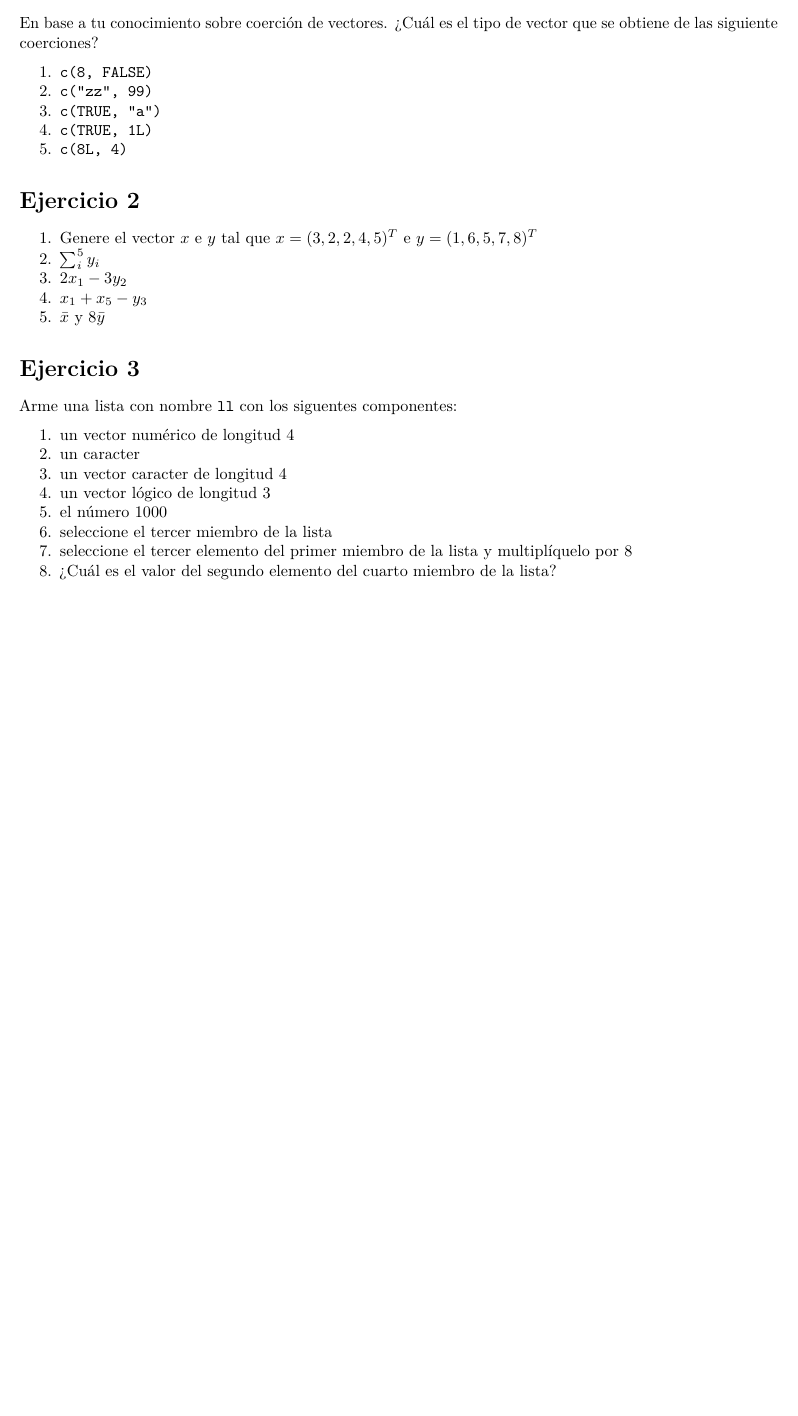
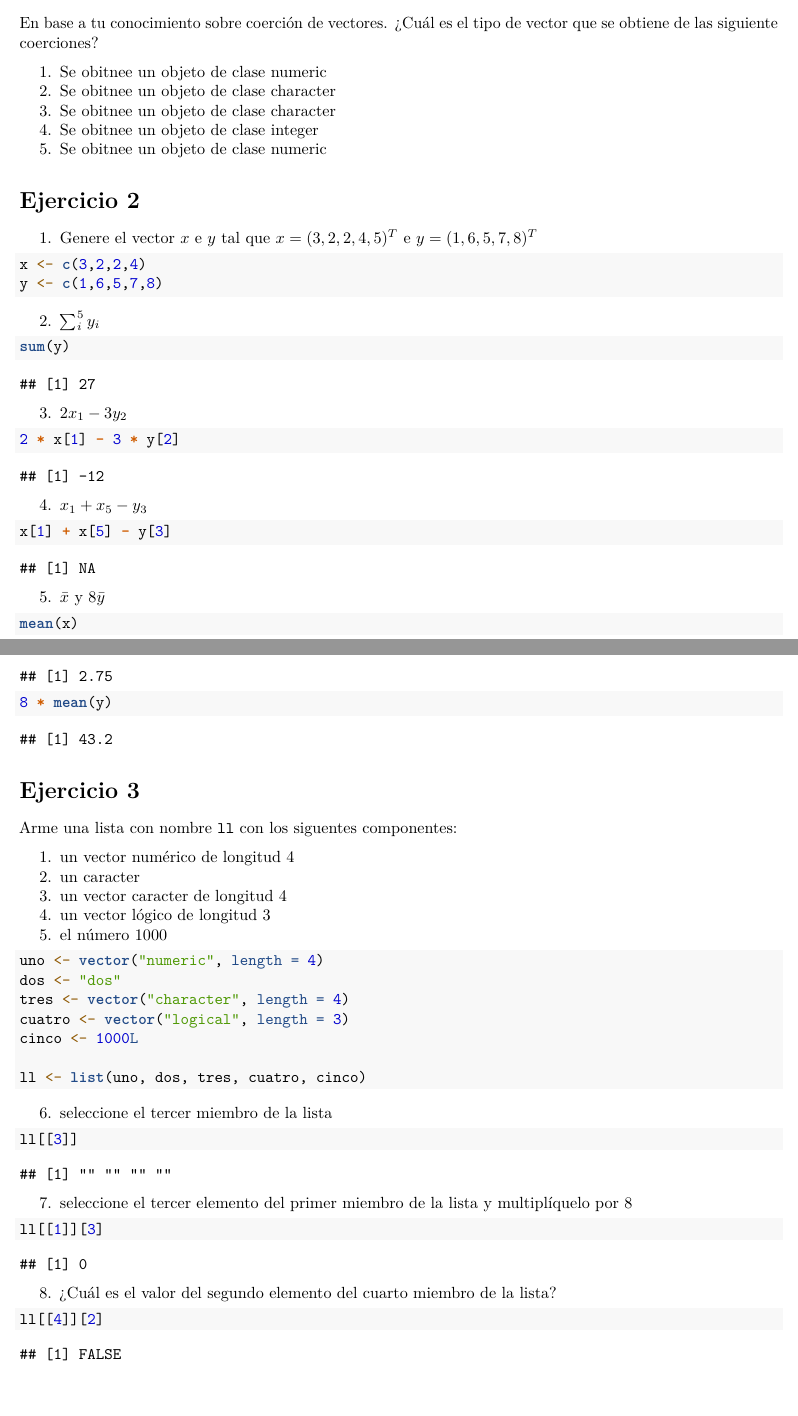
Before and after one commit to daczarne/udelar_ntae, an R Markdown document (Actividad1.Rmd): part of the page before the commit and two parts of pages 1 and 2 of 2 after it, the two joined at a grey line, cut so that both start at the same text, the shorter picture padded with empty space. Rendered offline with R 4.5, knitr and Pandoc, then LaTeX, with nearby package versions.

Commit message:
respuestas

````diff
--- a/Actividad1.Rmd
+++ b/Actividad1.Rmd
@@ -27,32 +27,81 @@ Cuando terminen me mandan el archivo por correo a natalia@iesta.edu.uy
 En base a tu conocimiento sobre coerción de vectores.
 ¿Cuál es el tipo de vector que se obtiene de las siguiente coerciones?
 
-
-1. `c(8, FALSE)`
-2. `c("zz", 99)`
-3. `c(TRUE, "a") `
-4. `c(TRUE, 1L)`
-5. `c(8L, 4)`
+1. Se obitnee un objeto de clase `r class(c(8, FALSE))`
+2. Se obitnee un objeto de clase `r class(c("zz", 99))`
+3. Se obitnee un objeto de clase `r class(c(TRUE, "a"))`
+4. Se obitnee un objeto de clase `r class(c(TRUE, 1L))`
+5. Se obitnee un objeto de clase `r class(c(8L, 4))`
 
 # Ejercicio 2
 
+1. Genere el vector $x$ e $y$ tal que  $x = (3, 2, 2, 4, 5)^T$  e $y=(1,6,5,7,8)^T$
 
-1. Genere el vector $x$ e $y$ tal que  $x = (3, 2, 2, 4, 5)^T$  e $y=(1,6,5,7,8)^T$
+```{r}
+x <- c(3,2,2,4)
+y <- c(1,6,5,7,8)
+```
+
 2. $\sum_i^5 y_i$
-3. $2x_1 -3y_2$
-4. $x_1+x_5 - y_3$
+
+```{r}
+sum(y)
+```
+
+3. $2x_1 - 3y_2$
+
+```{r}
+2 * x[1] - 3 * y[2]
+```
+
+4. $x_1 + x_5 - y_3$
+
+```{r}
+x[1] + x[5] - y[3]
+```
+
 5. $\bar x$ y $8\bar y$
+
+```{r}
+mean(x)
+8 * mean(y)
+```
 
 
 # Ejercicio 3
 
- Arme una lista con nombre `ll` con los siguentes componentes:
+Arme una lista con nombre `ll` con los siguentes componentes:
 
 1. un vector numérico de longitud 4
 2. un caracter
 3. un vector caracter de longitud 4
 4. un vector lógico de longitud 3
 5. el número 1000
+
+```{r}
+uno <- vector("numeric", length = 4)
+dos <- "dos"
+tres <- vector("character", length = 4)
+cuatro <- vector("logical", length = 3)
+cinco <- 1000L
+
+ll <- list(uno, dos, tres, cuatro, cinco)
+```
+
 6. seleccione el tercer miembro de la lista
+
+```{r}
+ll[[3]]
+```
+
 7. seleccione el tercer elemento del primer miembro de la lista y multiplíquelo por 8
+
+```{r}
+ll[[1]][3]
+```
+
 8. ¿Cuál es el valor del segundo elemento del cuarto miembro de la lista?
+
+```{r}
+ll[[4]][2]
+```
````
